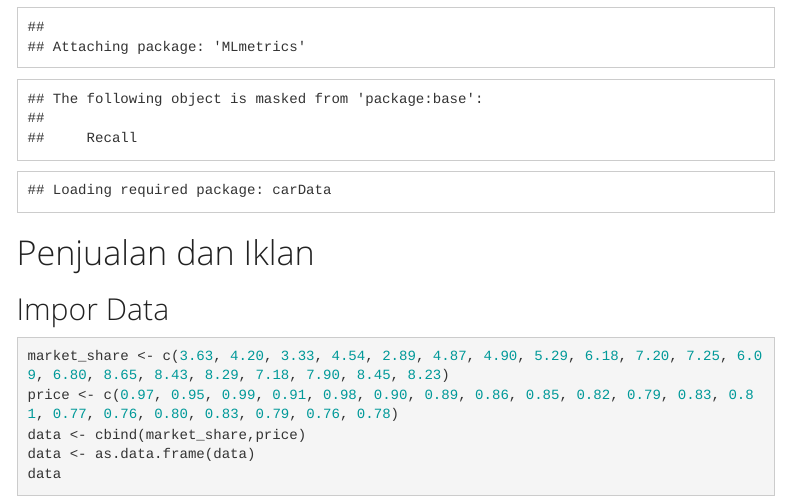
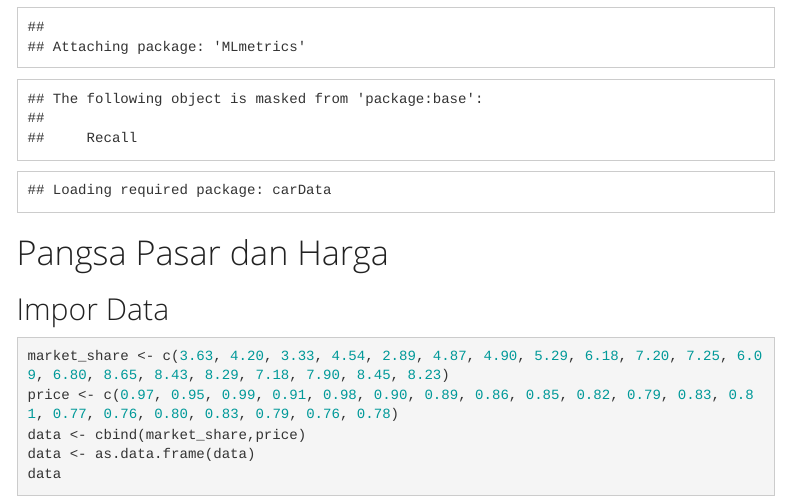
Before and after one commit to nadinekinanti/MPDW, an R Markdown document (Pertemuan 3/Tugas Pertemuan 3.Rmd): the page in a window 1100 px wide, from 370 px down. Rendered offline with R 4.5, knitr and Pandoc, with nearby package versions; some code elsewhere in the file could not run offline; menus at the side of the page are left out.

Commit message:
New Update

````diff
--- a/Pertemuan 3/Tugas Pertemuan 3.Rmd
+++ b/Pertemuan 3/Tugas Pertemuan 3.Rmd
@@ -24,7 +24,7 @@ library(lmtest)
 library(car)
 ```
 
-# Penjualan dan Iklan
+# Pangsa Pasar dan Harga
 ## Impor Data
 
 ```{r}
````
